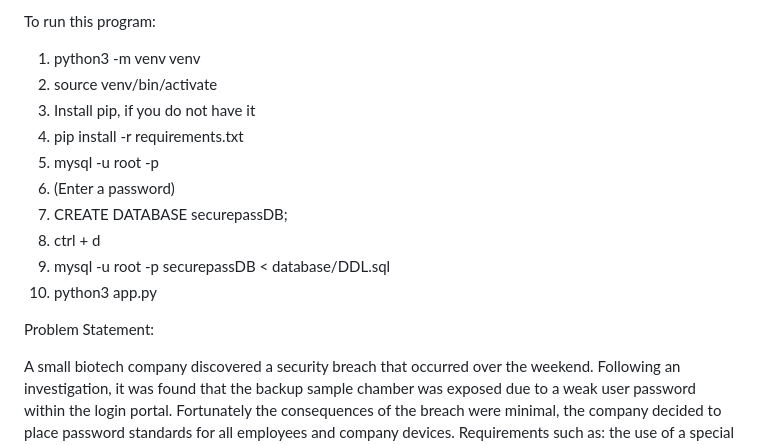
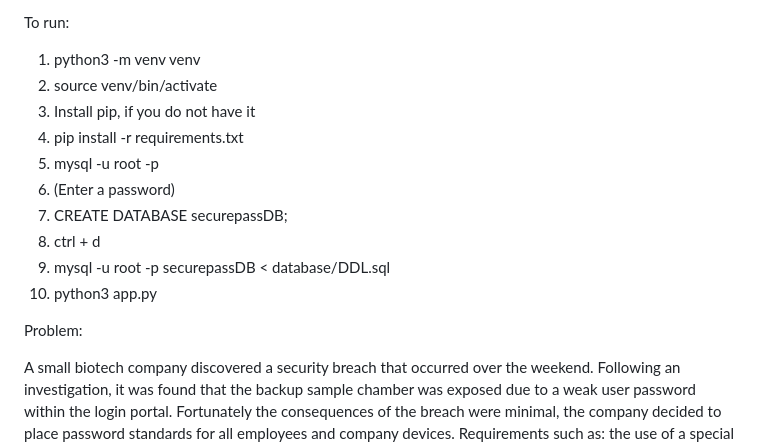
Before and after one commit to joed123/PasswordDatabase, a Markdown page: README.md, the part around the change. Drawn GitHub-style.

```diff
--- a/README.md
+++ b/README.md
@@ -1,4 +1,4 @@
-To run this program:
+To run:
 1. python3 -m venv venv
 2. source venv/bin/activate
 3. Install pip, if you do not have it
@@ -11,7 +11,7 @@ To run this program:
 10. python3 app.py
 
 
-Problem Statement:
+Problem:
 
 A small biotech company discovered a security breach that occurred over the weekend.
 Following an investigation, it was found that the backup sample chamber was exposed due to a
```
